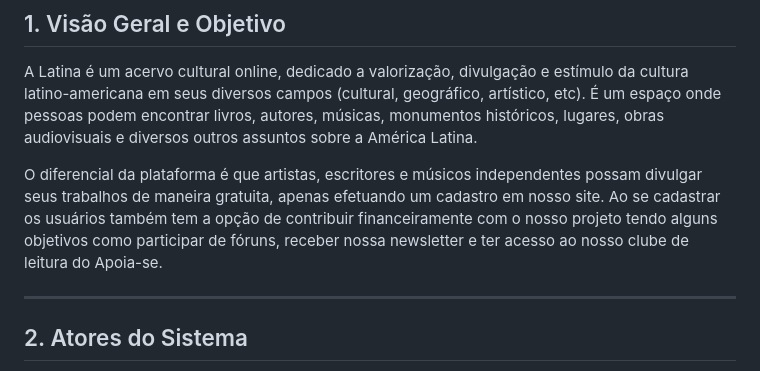
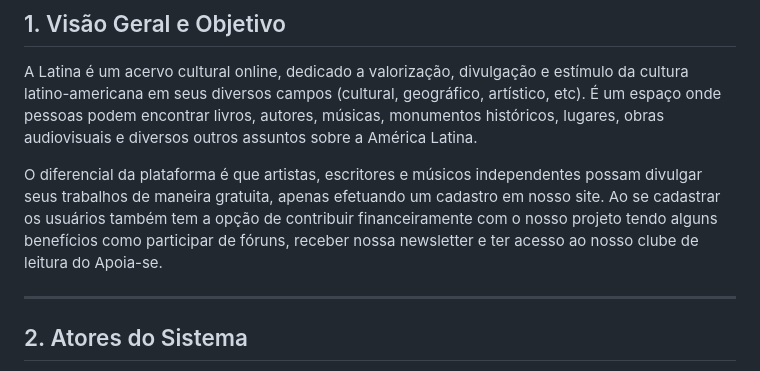
Before and after one commit to vrenoah01/acervo-cultural, a Markdown page: doc/prd.md, the part around the change. Drawn GitHub-style.

```diff
--- a/doc/prd.md
+++ b/doc/prd.md
@@ -6,7 +6,7 @@
 
 A Latina é um acervo cultural online, dedicado a valorização, divulgação e estímulo da cultura latino-americana em seus diversos campos (cultural, geográfico, artístico, etc). É um espaço onde pessoas podem encontrar livros, autores, músicas, monumentos históricos, lugares, obras audiovisuais e diversos outros assuntos sobre a América Latina.
 
-O diferencial da plataforma é que artistas, escritores e músicos independentes possam divulgar seus trabalhos de maneira gratuita, apenas efetuando um cadastro em nosso site. Ao se cadastrar os usuários também tem a opção de contribuir financeiramente com o nosso projeto tendo alguns objetivos como participar de fóruns, receber nossa newsletter e ter acesso ao nosso clube de leitura do Apoia-se.
+O diferencial da plataforma é que artistas, escritores e músicos independentes possam divulgar seus trabalhos de maneira gratuita, apenas efetuando um cadastro em nosso site. Ao se cadastrar os usuários também tem a opção de contribuir financeiramente com o nosso projeto tendo alguns benefícios como participar de fóruns, receber nossa newsletter e ter acesso ao nosso clube de leitura do Apoia-se.
 
 ---
 
```
